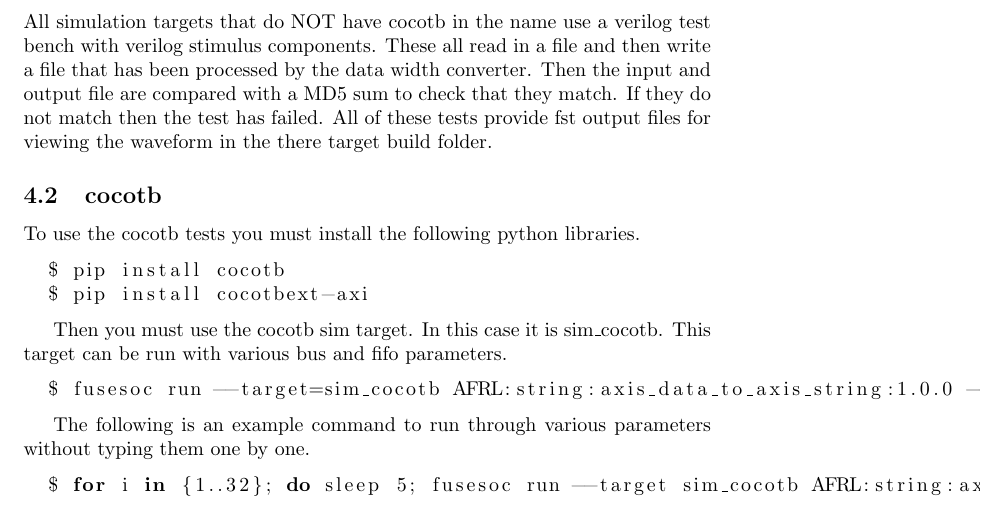
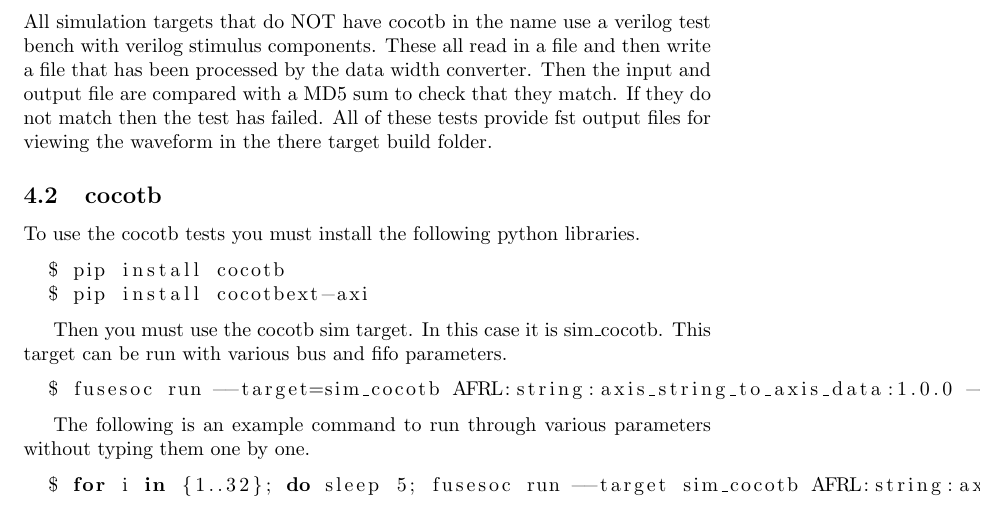
Before and after one commit to johnathan-convertino-afrl/axis_string_to_axis_data, a LaTeX document (docs/manual/src/html.tex, which reads docs/manual/src/common.tex): part of page 6 of 8, cut so that both start at the same text. Compiled offline with pdfLaTeX.

Commit message:
update docs

```diff
--- a/docs/manual/src/common.tex
+++ b/docs/manual/src/common.tex
@@ -133,12 +133,12 @@
 
 Then you must use the cocotb sim target. In this case it is sim\_cocotb. This target can be run with various bus and fifo parameters.
 \begin{lstlisting}[language=bash]
-  $ fusesoc run --target=sim_cocotb AFRL:string:axis_data_to_axis_string:1.0.0 --SBUS_WIDTH=4 --USER_WIDTH=8
+  $ fusesoc run --target=sim_cocotb AFRL:string:axis_string_to_axis_data:1.0.0 --MBUS_WIDTH=1 --USER_WIDTH=8
 \end{lstlisting}
 
 The following is an example command to run through various parameters without typing them one by one.
 \begin{lstlisting}[language=bash]
-  $ for i in {1..32}; do sleep 5; fusesoc run --target sim_cocotb AFRL:string:axis_data_to_axis_string:1.0.0 --SBUS_WIDTH=$i ; echo "SLAVE WIDTH:" $i; done
+  $ for i in {1..32}; do sleep 5; fusesoc run --target sim_cocotb AFRL:string:axis_string_to_axis_data:1.0.0 --MBUS_WIDTH=$i ; echo "MASTER WIDTH:" $i; done
 \end{lstlisting}
 \newpage
 
```
Also changed, not shown: docs/manual/axis_string_to_axis_data.pdf, docs/manual/files2_tb_axis-v.pdf, docs/manual/files2_tb_cocotb-py.pdf, docs/manual/files2_tb_cocotb-v.pdf, docs/manual/files_axis_string_to_axis_data-v.pdf, 21 other files.
